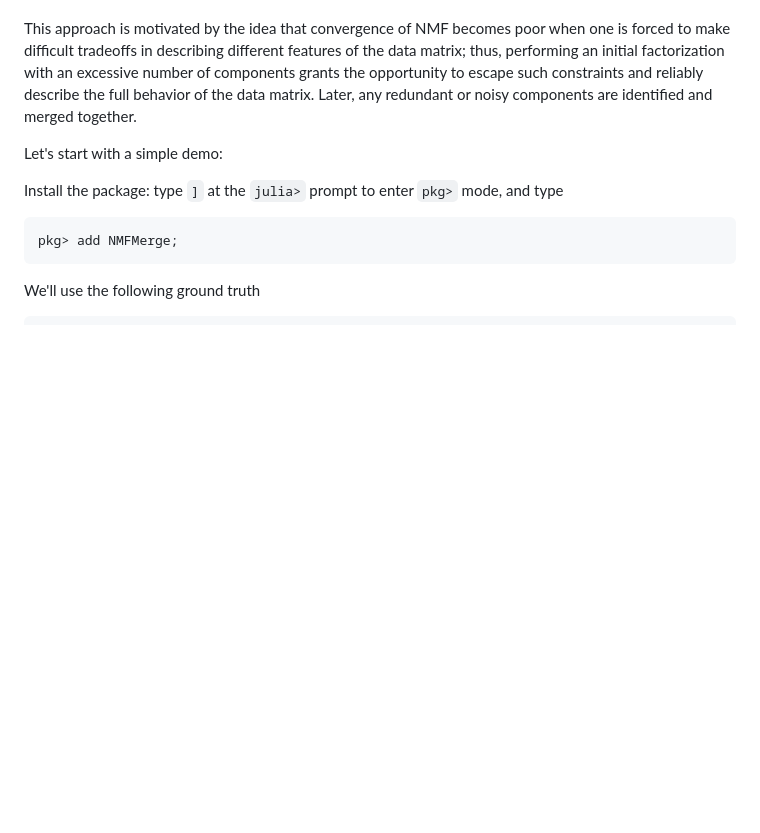
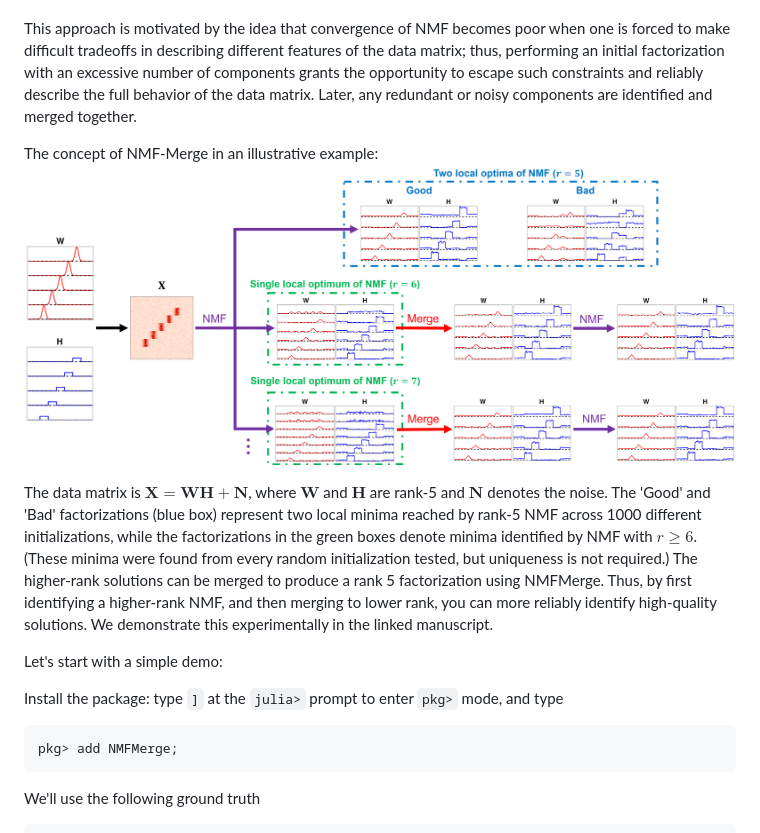
Before and after one commit to HolyLab/NMFMerge.jl, a Markdown page: README.md, the part around the change. Drawn GitHub-style; pictures changed too: images/ovrsimumerge.png (added); blank space fills up the shorter version.

Commit message:
add illustration example of NMFMerge concept (#30)
* add illustration example of NMFMerge concept

* delete repeat sentence

* Update README.md

Co-authored-by: Tim Holy <tim.holy@gmail.com>

---------

Co-authored-by: youdongguo <1010705897@qq.com>
Co-authored-by: Tim Holy <tim.holy@gmail.com>

```diff
--- a/README.md
+++ b/README.md
@@ -8,6 +8,13 @@
 This package implements the technique in the paper [An optimal pairwise merge algorithm improves the quality and consistency of nonnegative matrix factorization](https://arxiv.org/abs/2408.09013). It is used to project Non-negative matrix factorization(NMF) solutions from a high-dimensional space to lower dimensional space by optimally and sequentially merging NMF component pairs.
 
 This approach is motivated by the idea that convergence of NMF becomes poor when one is forced to make difficult tradeoffs in describing different features of the data matrix; thus, performing an initial factorization with an excessive number of components grants the opportunity to escape such constraints and reliably describe the full behavior of the data matrix. Later, any redundant or noisy components are identified and merged together.
+
+The concept of NMF-Merge in an illustrative example:
+![Sample Figure](images/ovrsimumerge.png)
+
+The data matrix is $\mathbf{X}=\mathbf{WH}+\mathbf{N}$, where $\mathbf{W}$ and $\mathbf{H}$ are rank-5 and $\mathbf{N}$ denotes the noise. The 'Good' and 'Bad' factorizations (blue box) represent two local minima reached by rank-5 NMF across 1000 different initializations, while the factorizations in the green boxes denote minima identified by NMF with $r\ge 6$. (These minima were found from every random initialization tested, but uniqueness is not required.) The higher-rank solutions can be merged to produce a rank 5 factorization using NMFMerge. Thus, by first identifying a higher-rank NMF, and then merging to lower rank, you can more reliably identify high-quality solutions. We demonstrate this experimentally in the linked manuscript.
+
+
 
 Let's start with a simple demo:
 
```
